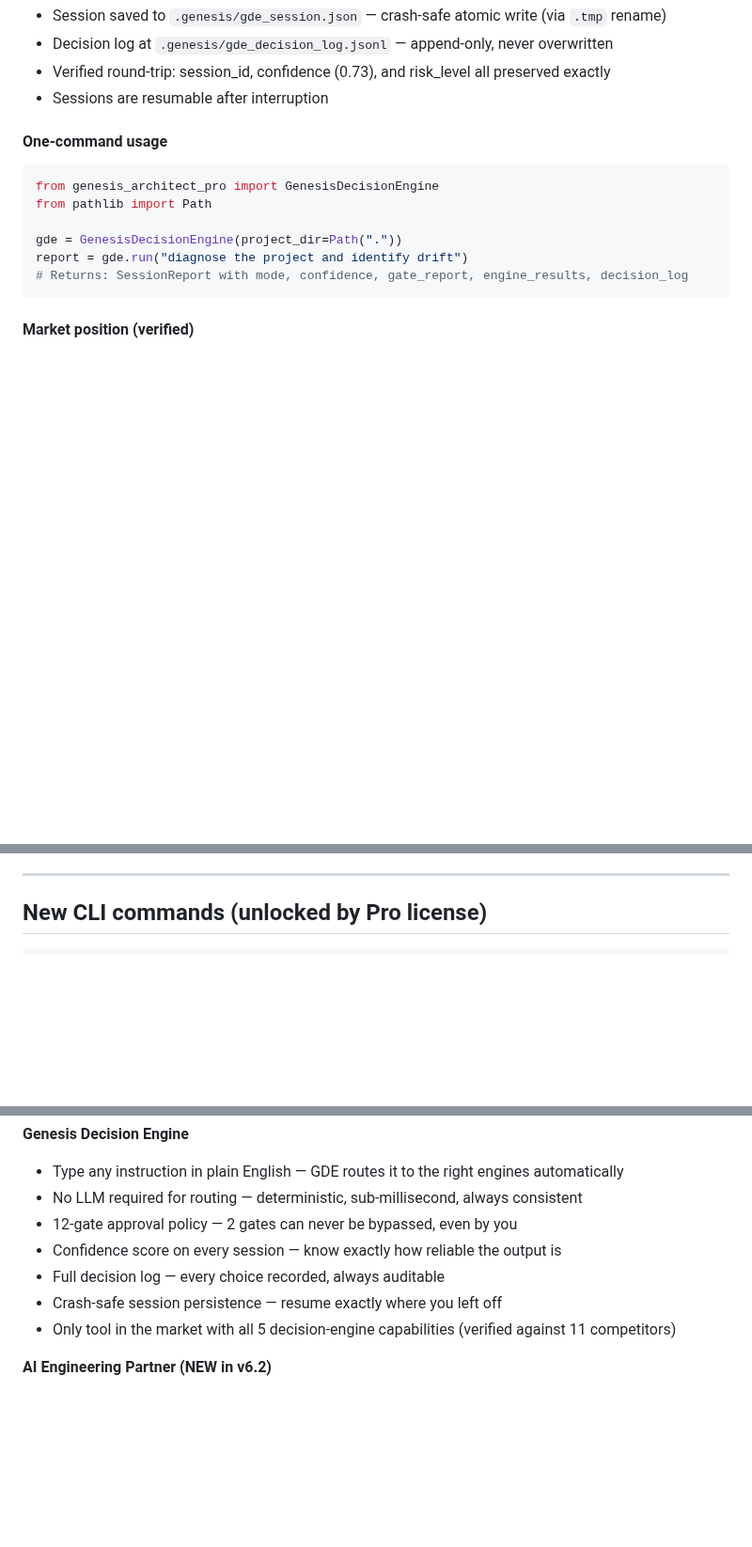
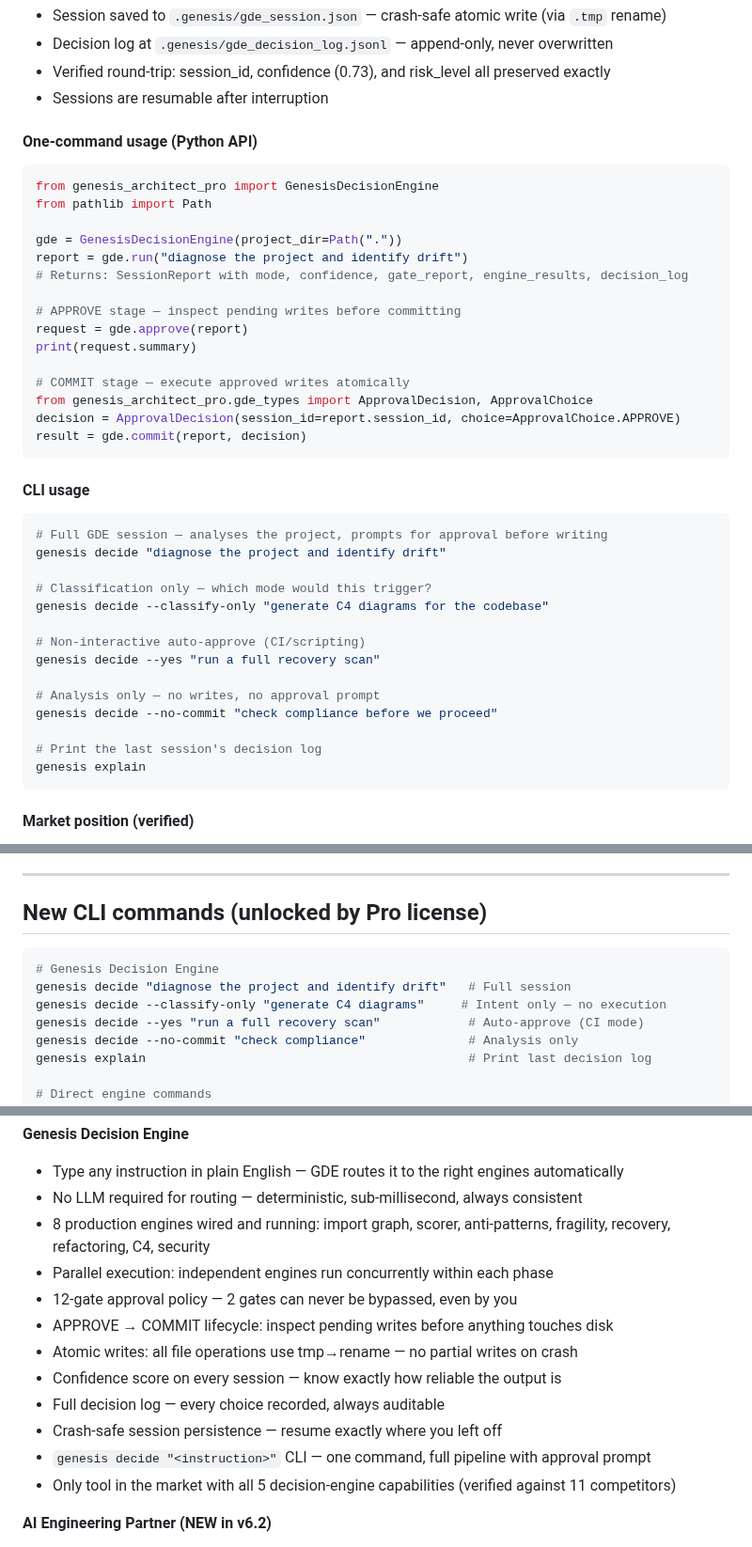
Before and after one commit to maioio/genesis-architect, a Markdown page: docs/WEBSITE_UPDATE_REPORT_v6.1.0.md, 3 parts joined by grey strips. Shown at 94% size. GitHub-like rendering; blank space fills up the shorter version.

Commit message:
docs: update website report with production wiring details
Add CLI usage examples, APPROVE/COMMIT API snippet, 8-engine parallel
execution bullets, atomic writes note, and genesis decide CLI in feature
list. All content reflects implemented and tested functionality.

Co-Authored-By: Claude Sonnet 4.6 <noreply@anthropic.com>

````diff
--- a/docs/WEBSITE_UPDATE_REPORT_v6.1.0.md
+++ b/docs/WEBSITE_UPDATE_REPORT_v6.1.0.md
@@ -174,7 +174,7 @@ Gate policy is a static table — not scattered in orchestration code. Verified
 - Verified round-trip: session_id, confidence (0.73), and risk_level all preserved exactly
 - Sessions are resumable after interruption
 
-#### One-command usage
+#### One-command usage (Python API)
 ```python
 from genesis_architect_pro import GenesisDecisionEngine
 from pathlib import Path
@@ -182,6 +182,33 @@ from pathlib import Path
 gde = GenesisDecisionEngine(project_dir=Path("."))
 report = gde.run("diagnose the project and identify drift")
 # Returns: SessionReport with mode, confidence, gate_report, engine_results, decision_log
+
+# APPROVE stage — inspect pending writes before committing
+request = gde.approve(report)
+print(request.summary)
+
+# COMMIT stage — execute approved writes atomically
+from genesis_architect_pro.gde_types import ApprovalDecision, ApprovalChoice
+decision = ApprovalDecision(session_id=report.session_id, choice=ApprovalChoice.APPROVE)
+result = gde.commit(report, decision)
+```
+
+#### CLI usage
+```bash
+# Full GDE session — analyses the project, prompts for approval before writing
+genesis decide "diagnose the project and identify drift"
+
+# Classification only — which mode would this trigger?
+genesis decide --classify-only "generate C4 diagrams for the codebase"
+
+# Non-interactive auto-approve (CI/scripting)
+genesis decide --yes "run a full recovery scan"
+
+# Analysis only — no writes, no approval prompt
+genesis decide --no-commit "check compliance before we proceed"
+
+# Print the last session's decision log
+genesis explain
 ```
 
 #### Market position (verified)
@@ -284,6 +311,14 @@ engines (not aspirational):
 ## New CLI commands (unlocked by Pro license)
 
 ```bash
+# Genesis Decision Engine
+genesis decide "diagnose the project and identify drift"   # Full session
+genesis decide --classify-only "generate C4 diagrams"     # Intent only — no execution
+genesis decide --yes "run a full recovery scan"            # Auto-approve (CI mode)
+genesis decide --no-commit "check compliance"              # Analysis only
+genesis explain                                            # Print last decision log
+
+# Direct engine commands
 genesis score .                           # Architecture score 0-100
 genesis score . --profile microservices   # Score with specific adaptive profile
 genesis antipattern .                     # Detect all 7 anti-patterns
@@ -361,10 +396,15 @@ no-setup install — i.e. a full **AI Engineering Partner**, not just an analyze
 **Genesis Decision Engine**
 - Type any instruction in plain English — GDE routes it to the right engines automatically
 - No LLM required for routing — deterministic, sub-millisecond, always consistent
+- 8 production engines wired and running: import graph, scorer, anti-patterns, fragility, recovery, refactoring, C4, security
+- Parallel execution: independent engines run concurrently within each phase
 - 12-gate approval policy — 2 gates can never be bypassed, even by you
+- APPROVE → COMMIT lifecycle: inspect pending writes before anything touches disk
+- Atomic writes: all file operations use tmp→rename — no partial writes on crash
 - Confidence score on every session — know exactly how reliable the output is
 - Full decision log — every choice recorded, always auditable
 - Crash-safe session persistence — resume exactly where you left off
+- `genesis decide "<instruction>"` CLI — one command, full pipeline with approval prompt
 - Only tool in the market with all 5 decision-engine capabilities (verified against 11 competitors)
 
 **AI Engineering Partner (NEW in v6.2)**
````
